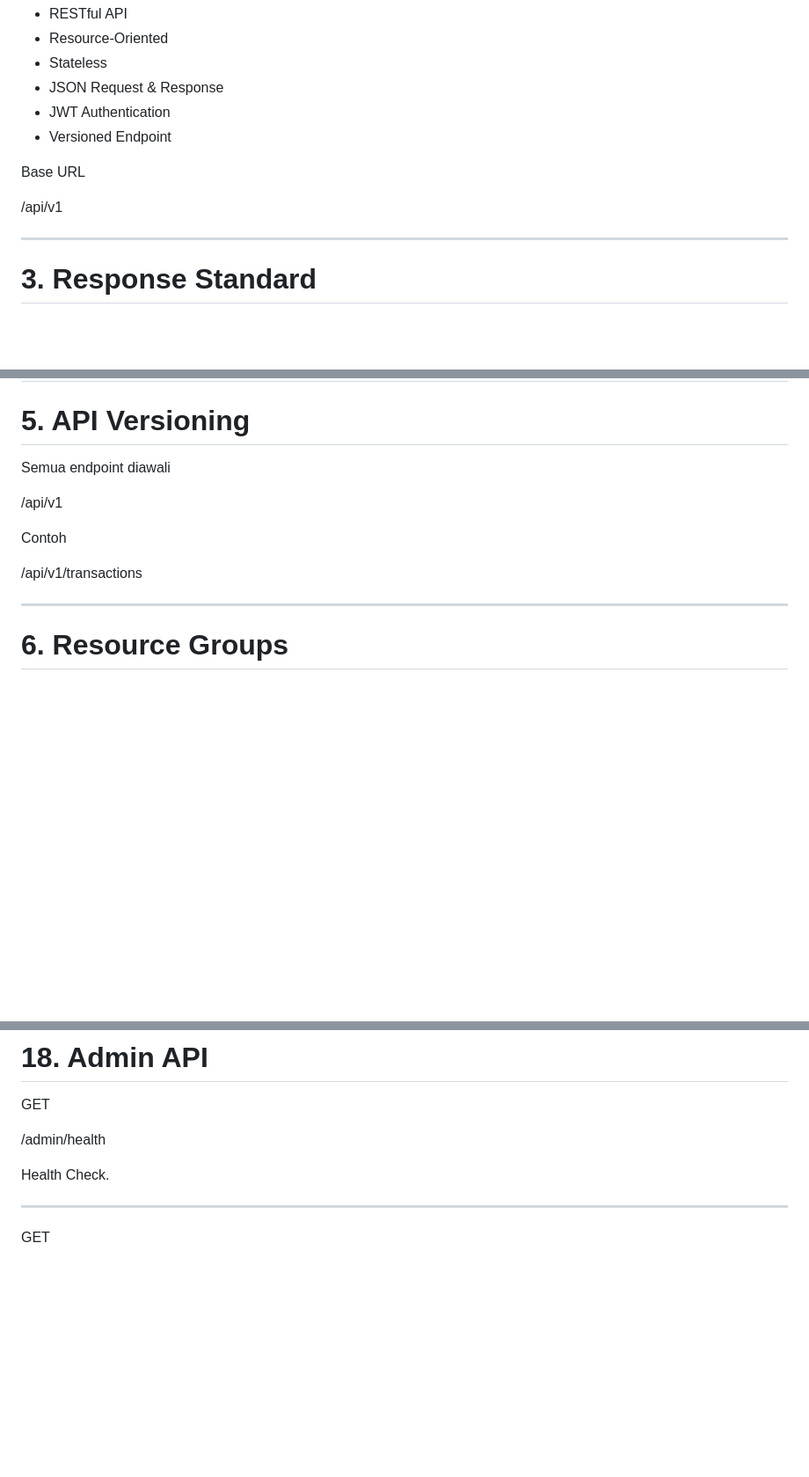
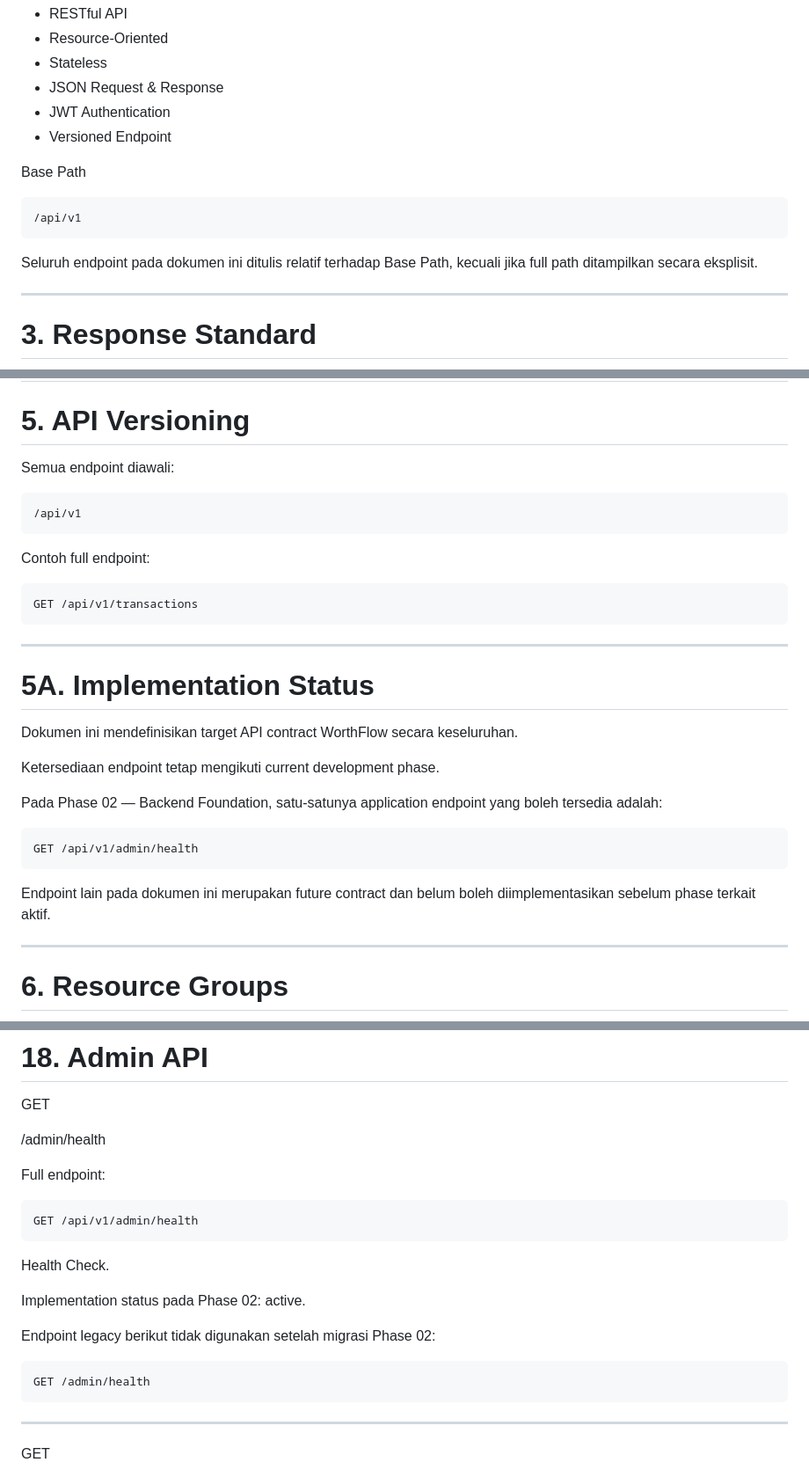
Before and after one commit to fachhhh/WorthFlow, a Markdown page: docs/02-architecture/14-api-spec.md, 3 parts joined by grey strips. Shown at 88% size. Drawn GitHub-style; blank space fills up the shorter version.

Commit message:
docs: align backend foundation documentation

````diff
--- a/docs/02-architecture/14-api-spec.md
+++ b/docs/02-architecture/14-api-spec.md
@@ -36,9 +36,13 @@ WorthFlow menggunakan pendekatan:
 - JWT Authentication
 - Versioned Endpoint
 
-Base URL
+Base Path
 
+```text
 /api/v1
+```
+
+Seluruh endpoint pada dokumen ini ditulis relatif terhadap Base Path, kecuali jika full path ditampilkan secara eksplisit.
 
 ---
 
@@ -82,13 +86,33 @@ Authentication dikelola menggunakan Supabase Auth.
 
 # 5. API Versioning
 
-Semua endpoint diawali
+Semua endpoint diawali:
 
+```text
 /api/v1
+```
 
-Contoh
+Contoh full endpoint:
 
-/api/v1/transactions
+```http
+GET /api/v1/transactions
+```
+
+---
+
+# 5A. Implementation Status
+
+Dokumen ini mendefinisikan target API contract WorthFlow secara keseluruhan.
+
+Ketersediaan endpoint tetap mengikuti current development phase.
+
+Pada Phase 02 — Backend Foundation, satu-satunya application endpoint yang boleh tersedia adalah:
+
+```http
+GET /api/v1/admin/health
+```
+
+Endpoint lain pada dokumen ini merupakan future contract dan belum boleh diimplementasikan sebelum phase terkait aktif.
 
 ---
 
@@ -575,7 +599,21 @@ GET
 
 /admin/health
 
+Full endpoint:
+
+```http
+GET /api/v1/admin/health
+```
+
 Health Check.
+
+Implementation status pada Phase 02: active.
+
+Endpoint legacy berikut tidak digunakan setelah migrasi Phase 02:
+
+```http
+GET /admin/health
+```
 
 ---
 
````
Also changed, not shown: other parts of docs/02-architecture/14-api-spec.md (+2 -2 lines), docs/06-development/30-coding-standards.md (+19 -23 lines), docs/06-development/34-developer-onboarding.md (+33 -39 lines).
